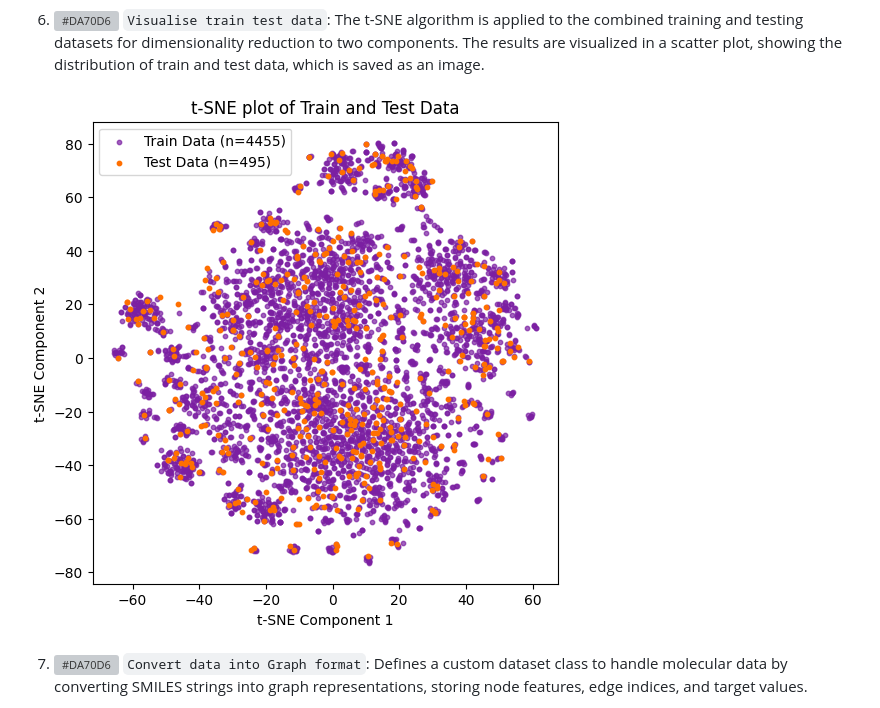
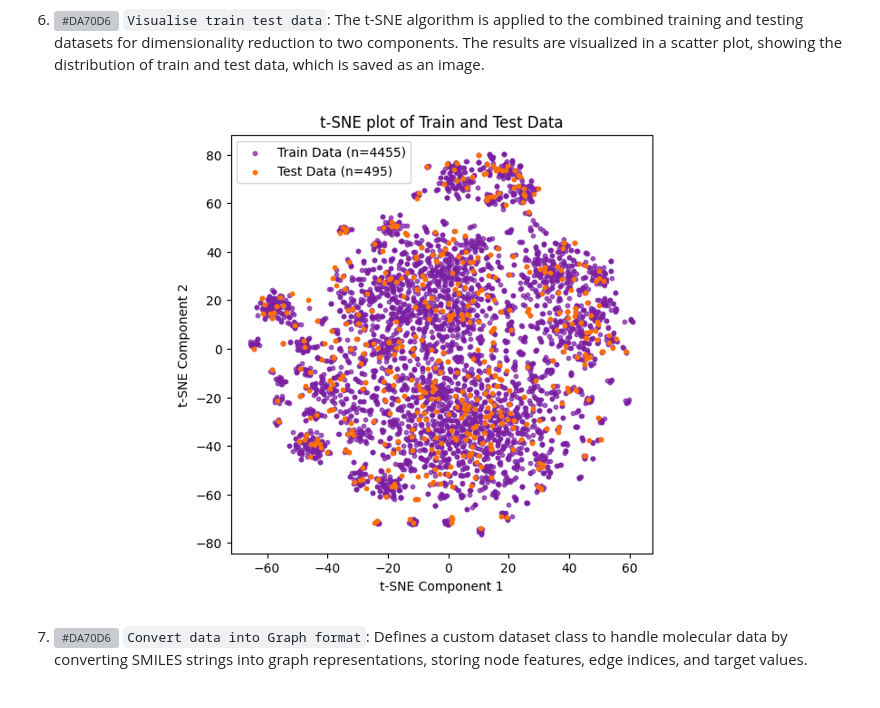
Before and after one commit to KailashLohar/Classification_Models, a Markdown page: Readme.md, the part around the change. GitHub-like rendering; pictures changed too: devops/tsne.png (added); grey boxes are pictures that could not be loaded.

```diff
--- a/Readme.md
+++ b/Readme.md
@@ -67,7 +67,7 @@ Note: Make sure you have Docker installed on your system.
 
 6. ![#DA70D6](https://via.placeholder.com/15/DA70D6/DA70D6.png) `Visualise train test data`: The t-SNE algorithm is applied to the combined training and testing datasets for dimensionality reduction to two components. The results are visualized in a scatter plot, showing the distribution of train and test data, which is saved as an image.
 
-![Docker](devops/tsne_train_vs_test_data.png)
+![Docker](devops/tsne.png)
 
 7. ![#DA70D6](https://via.placeholder.com/15/DA70D6/DA70D6.png) `Convert data into Graph format`: Defines a custom dataset class to handle molecular data by converting SMILES strings into graph representations, storing node features, edge indices, and target values.
 
```
Also changed, not shown: 4 other files.
